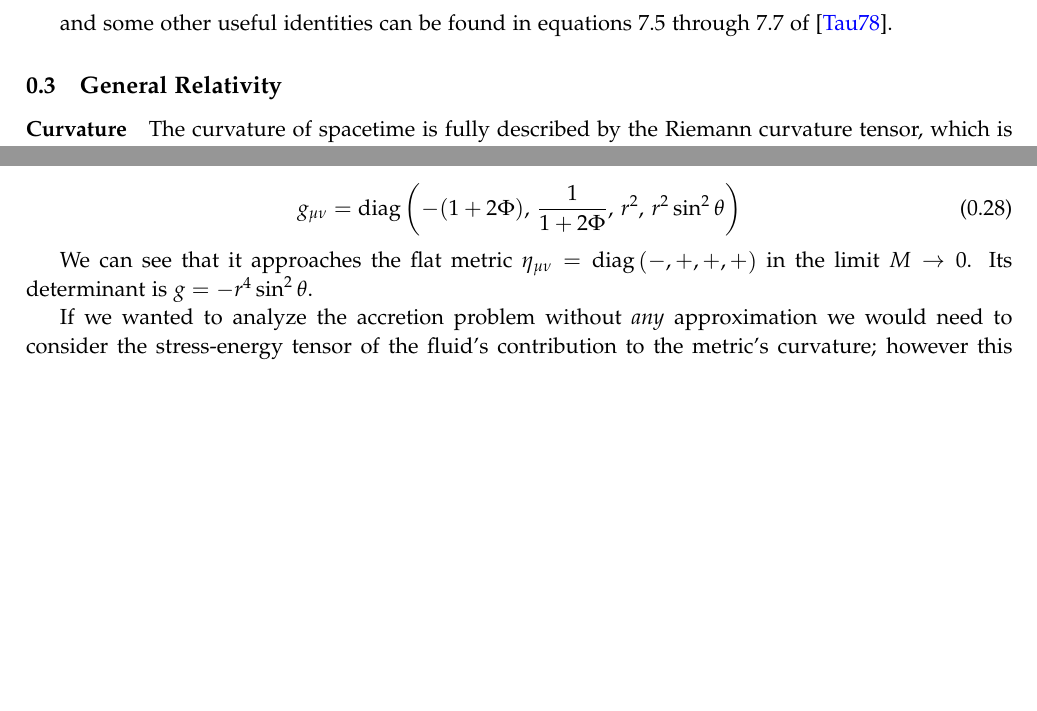
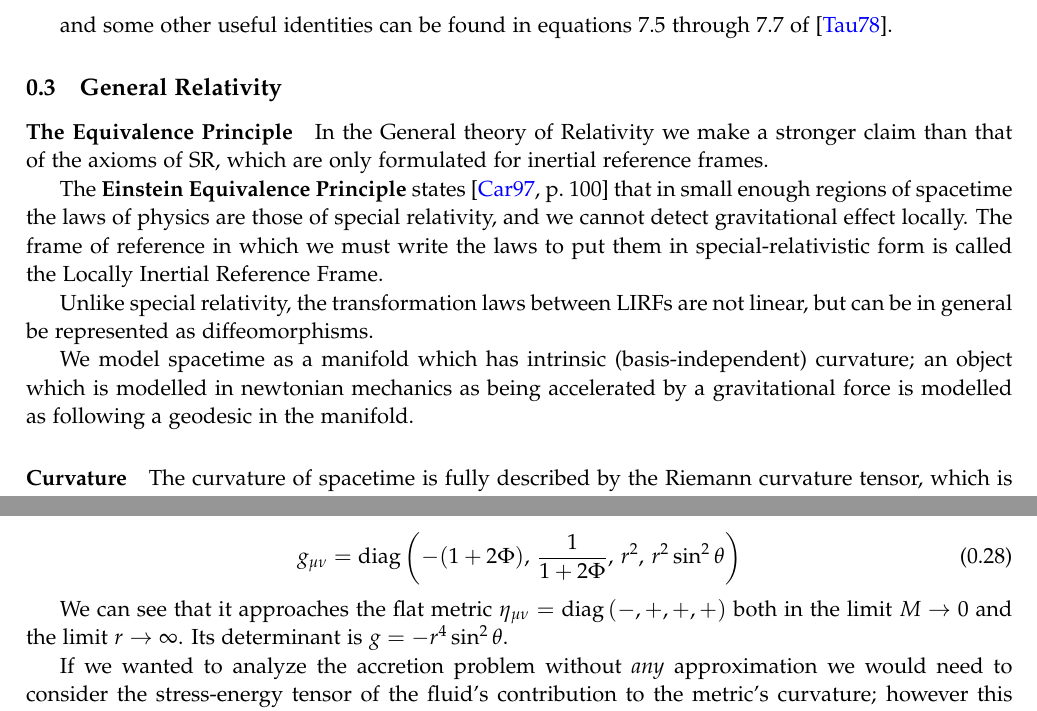
Before and after one commit to jacopok/Tesi-Triennale, a LaTeX document (general-relativity-basics.tex): two parts of pages 5 and 6 of 6, joined at a grey line, cut so that both start at the same text, the shorter picture padded with empty space. Compiled offline with pdfLaTeX.

Commit message:
Added EEP to initial section

```diff
--- a/general-relativity-basics.tex
+++ b/general-relativity-basics.tex
@@ -272,6 +272,16 @@ and some other useful identities can be found in equations 7.5 through 7.7 of \c
 
 \subsection{General Relativity}
 
+\paragraph{The Equivalence Principle}
+
+In the General theory of Relativity we make a stronger claim than that of the axioms of SR, which are only formulated for inertial reference frames.
+
+The \textbf{Einstein Equivalence Principle} states \cite[100]{Carroll:1997ar} that in small enough regions of spacetime the laws of physics are those of special relativity, and we cannot detect gravitational effect locally. The frame of reference in which we must write the laws to put them in special-relativistic form is called the Locally Inertial Reference Frame.
+
+Unlike special relativity, the transformation laws between LIRFs are not linear, but can be in general be represented as diffeomorphisms.
+
+We model spacetime as a manifold which has intrinsic (basis-independent) curvature; an object which is modelled in newtonian mechanics as being accelerated by a gravitational force is modelled as following a geodesic in the manifold.
+
 \paragraph{Curvature}
 
 The curvature of spacetime is fully described by the Riemann curvature tensor, which is a fourth rank tensor: for any generic vector \(V^\mu\),
@@ -357,7 +366,7 @@ or, equivalently,
     g_{\mu\nu} =  \diag\qty(-(1+2\Phi),\, \frac{1}{1+2\Phi},\, r^2,\, r^2 \sin ^2 \theta )
 \end{equation}
 
-We can see that it approaches the flat metric $\eta_{\mu\nu} = \diag\qty(-, +, +, +)$ in the limit $M\rightarrow 0$. Its determinant is $g = -r^4 \sin^2 \theta$.
+We can see that it approaches the flat metric $\eta_{\mu\nu} = \diag\qty(-, +, +, +)$ both in the limit $M\rightarrow 0$ and the limit \(r \rightarrow \infty\). Its determinant is $g = -r^4 \sin^2 \theta$.
 
 If we wanted to analyze the accretion problem without \emph{any} approximation we would need to consider the stress-energy tensor of the fluid's contribution to the metric's curvature; however this would make the already hard problem completely intractable, therefore we assume the stress-energy tensor contributions are very small compared to the massive object's.
 
```
Also changed, not shown: main.tex (+1 -1 lines), main.pdf, general-relativity-basics.tex (1 more changed lines).
